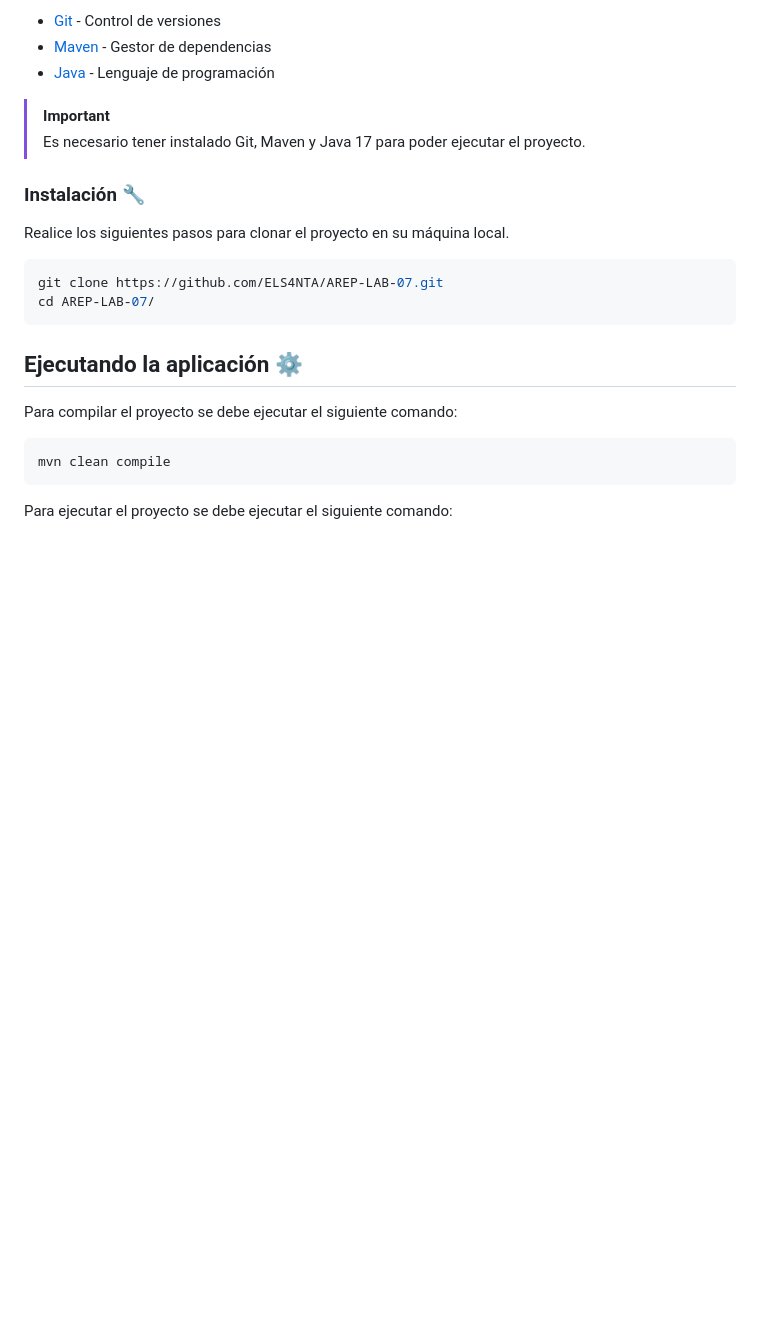
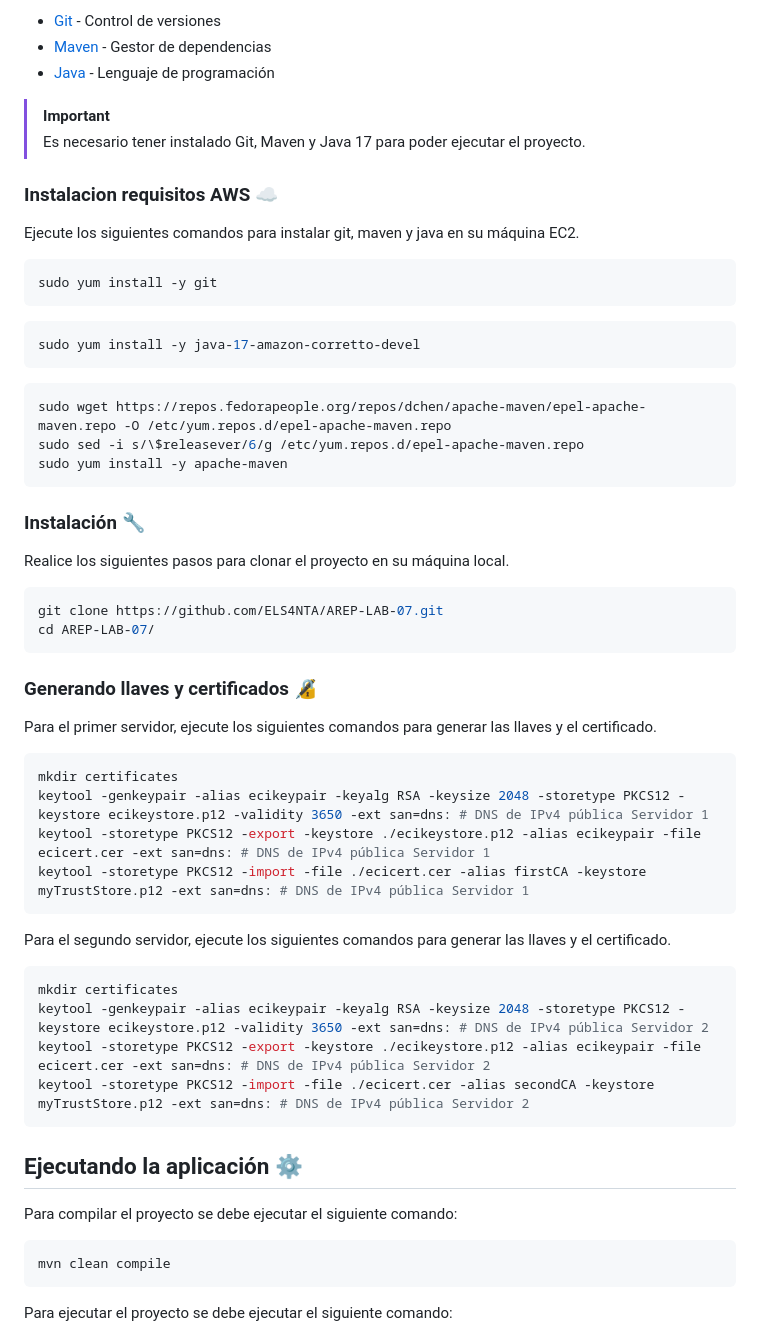
Before and after one commit to ELS4NTA/AREP, a Markdown page: README.md, the part around the change. Rendered like a GitHub page; blank space fills up the shorter version.

````diff
--- a/README.md
+++ b/README.md
@@ -18,6 +18,24 @@ Las siguientes instrucciones le permitirán obtener una copia del proyecto en fu
 > [!IMPORTANT]
 > Es necesario tener instalado Git, Maven y Java 17 para poder ejecutar el proyecto.
 
+### Instalacion requisitos AWS ☁️
+
+Ejecute los siguientes comandos para instalar git, maven y java en su máquina EC2.
+
+```bash
+sudo yum install -y git
+```
+
+```bash
+sudo yum install -y java-17-amazon-corretto-devel
+```
+
+```bash
+sudo wget https://repos.fedorapeople.org/repos/dchen/apache-maven/epel-apache-maven.repo -O /etc/yum.repos.d/epel-apache-maven.repo
+sudo sed -i s/\$releasever/6/g /etc/yum.repos.d/epel-apache-maven.repo
+sudo yum install -y apache-maven
+```
+
 ### Instalación 🔧
 
 Realice los siguientes pasos para clonar el proyecto en su máquina local.
@@ -25,6 +43,26 @@ Realice los siguientes pasos para clonar el proyecto en su máquina local.
 ```bash
 git clone https://github.com/ELS4NTA/AREP-LAB-07.git
 cd AREP-LAB-07/
+```
+
+### Generando llaves y certificados 🔏
+
+Para el primer servidor, ejecute los siguientes comandos para generar las llaves y el certificado.
+
+```bash
+mkdir certificates
+keytool -genkeypair -alias ecikeypair -keyalg RSA -keysize 2048 -storetype PKCS12 -keystore ecikeystore.p12 -validity 3650 -ext san=dns: # DNS de IPv4 pública Servidor 1
+keytool -storetype PKCS12 -export -keystore ./ecikeystore.p12 -alias ecikeypair -file ecicert.cer -ext san=dns: # DNS de IPv4 pública Servidor 1
+keytool -storetype PKCS12 -import -file ./ecicert.cer -alias firstCA -keystore myTrustStore.p12 -ext san=dns: # DNS de IPv4 pública Servidor 1
+```
+
+Para el segundo servidor, ejecute los siguientes comandos para generar las llaves y el certificado.
+
+```bash
+mkdir certificates
+keytool -genkeypair -alias ecikeypair -keyalg RSA -keysize 2048 -storetype PKCS12 -keystore ecikeystore.p12 -validity 3650 -ext san=dns: # DNS de IPv4 pública Servidor 2
+keytool -storetype PKCS12 -export -keystore ./ecikeystore.p12 -alias ecikeypair -file ecicert.cer -ext san=dns: # DNS de IPv4 pública Servidor 2
+keytool -storetype PKCS12 -import -file ./ecicert.cer -alias secondCA -keystore myTrustStore.p12 -ext san=dns: # DNS de IPv4 pública Servidor 2
 ```
 
 ## Ejecutando la aplicación ⚙️
````
